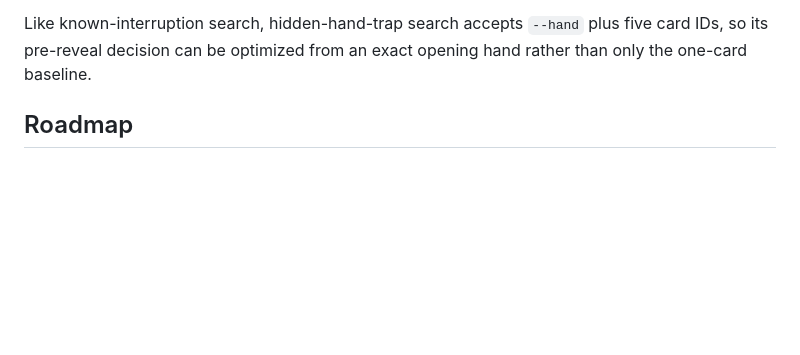
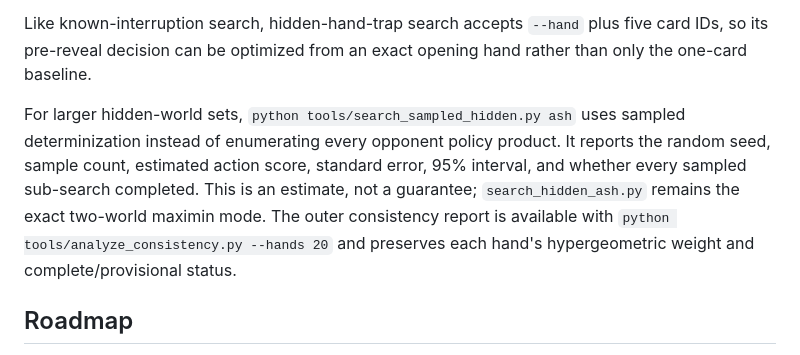
Before and after one commit to petrademia/yapping, a Markdown page: README.md, the part around the change. Rendered like a GitHub page; blank space fills up the shorter version.

Commit message:
docs: describe sampled hidden search

```diff
--- a/README.md
+++ b/README.md
@@ -191,6 +191,15 @@ Like known-interruption search, hidden-hand-trap search accepts `--hand` plus
 five card IDs, so its pre-reveal decision can be optimized from an exact
 opening hand rather than only the one-card baseline.
 
+For larger hidden-world sets, `python tools/search_sampled_hidden.py ash`
+uses sampled determinization instead of enumerating every opponent policy
+product. It reports the random seed, sample count, estimated action score,
+standard error, 95% interval, and whether every sampled sub-search completed.
+This is an estimate, not a guarantee; `search_hidden_ash.py` remains the exact
+two-world maximin mode. The outer consistency report is available with
+`python tools/analyze_consistency.py --hands 20` and preserves each hand's
+hypergeometric weight and complete/provisional status.
+
 ## Roadmap
 
 1. Add matchup-specific evaluators and compare results with expert lines.
```
